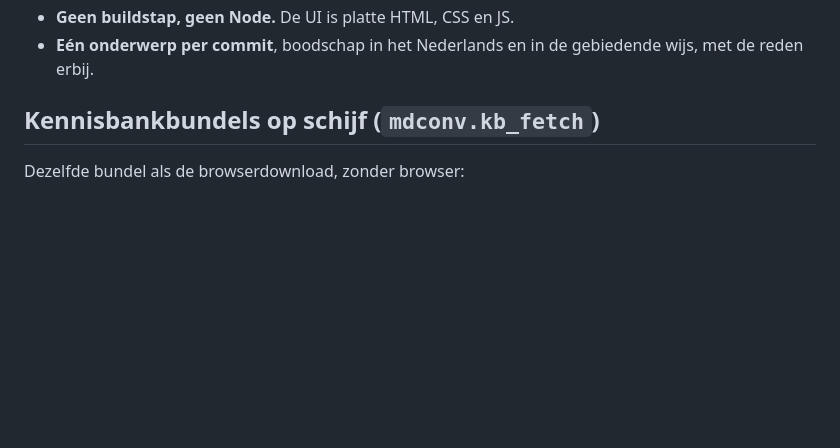
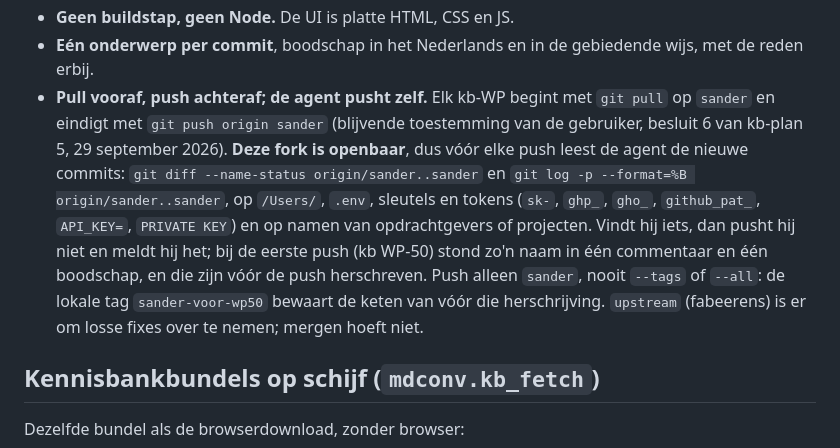
Before and after one commit to fabeerens/markdown-converter, a Markdown page: AGENTS.md, the part around the change. GitHub-like rendering; blank space fills up the shorter version.

Commit message:
Leg vast dat een kb-WP op sander eindigt met een push, na een controle
Tot kb WP-50 stonden 111 commits van sander alleen lokaal. De gebruiker gaf
blijvende toestemming dat de agent zelf pullt en pusht (besluit 6 van kb-plan
5). Deze fork is openbaar, dus vóór elke push lezen we de nieuwe commits op
paden, sleutels, tokens en namen van opdrachtgevers of projecten. Bij de
eerste push stond zo'n naam in één commentaar en één boodschap; die zijn
eerst herschreven. De tag sander-voor-wp50 houdt de oude keten lokaal, en
daarom pushen we alleen sander.

Co-Authored-By: Claude Opus 5.5 <noreply@anthropic.com>

```diff
--- a/AGENTS.md
+++ b/AGENTS.md
@@ -56,6 +56,19 @@ verandert zit aan de achterkant.
 - **Geen buildstap, geen Node.** De UI is platte HTML, CSS en JS.
 - **Eén onderwerp per commit**, boodschap in het Nederlands en in de gebiedende
   wijs, met de reden erbij.
+- **Pull vooraf, push achteraf; de agent pusht zelf.** Elk kb-WP begint met
+  `git pull` op `sander` en eindigt met `git push origin sander` (blijvende
+  toestemming van de gebruiker, besluit 6 van kb-plan 5, 29 september 2026).
+  **Deze fork is openbaar**, dus vóór elke push leest de agent de nieuwe commits:
+  `git diff --name-status origin/sander..sander` en
+  `git log -p --format=%B origin/sander..sander`, op `/Users/`, `.env`, sleutels en
+  tokens (`sk-`, `ghp_`, `gho_`, `github_pat_`, `API_KEY=`, `PRIVATE KEY`) en op
+  namen van opdrachtgevers of projecten. Vindt hij iets, dan pusht hij niet en meldt
+  hij het; bij de eerste push (kb WP-50) stond zo'n naam in één commentaar en één
+  boodschap, en die zijn vóór de push herschreven. Push alleen `sander`, nooit
+  `--tags` of `--all`: de lokale tag `sander-voor-wp50` bewaart de keten van vóór die
+  herschrijving. `upstream` (fabeerens) is er om losse fixes over te nemen; mergen
+  hoeft niet.
 
 ## Kennisbankbundels op schijf (`mdconv.kb_fetch`)
 
```
